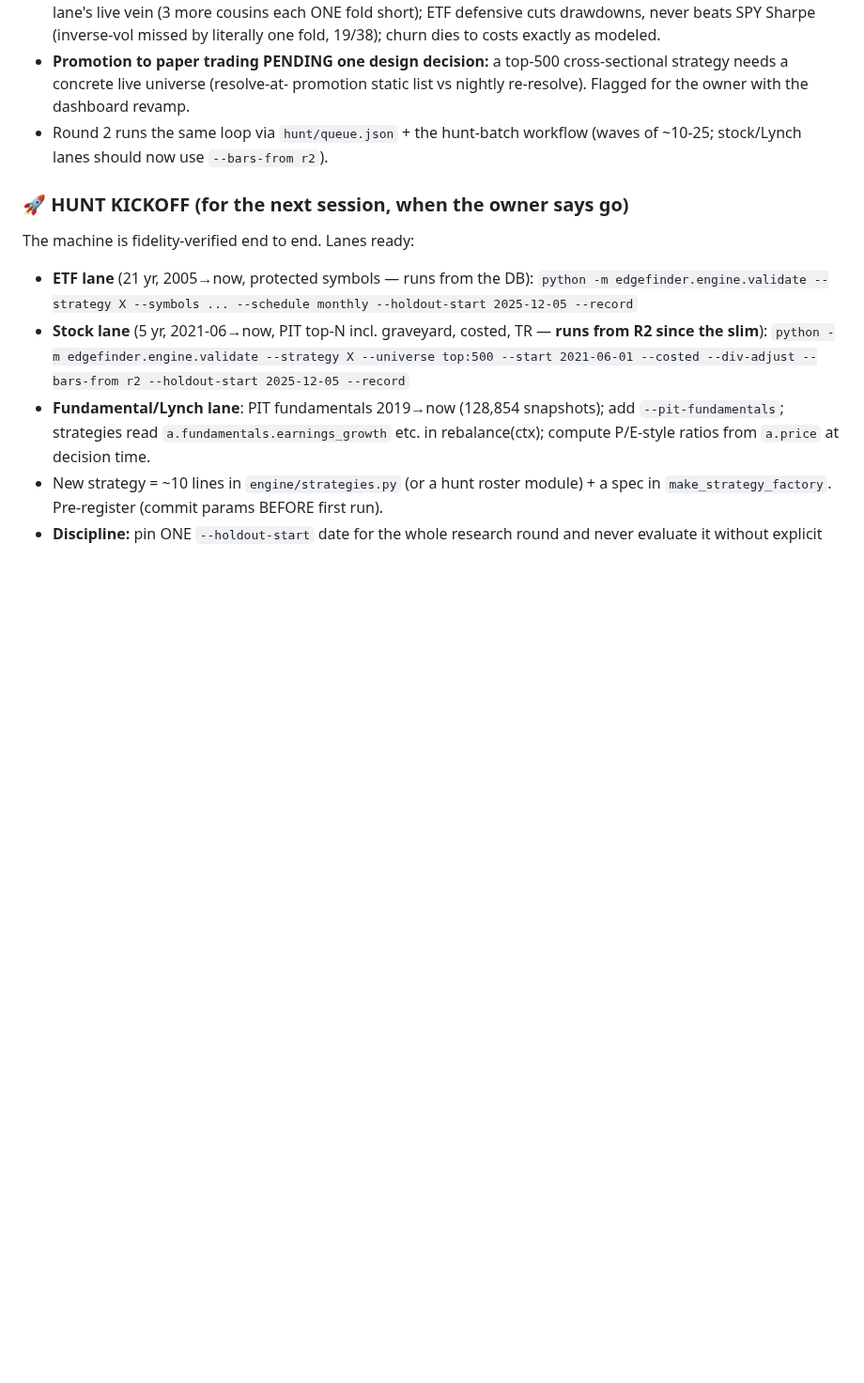
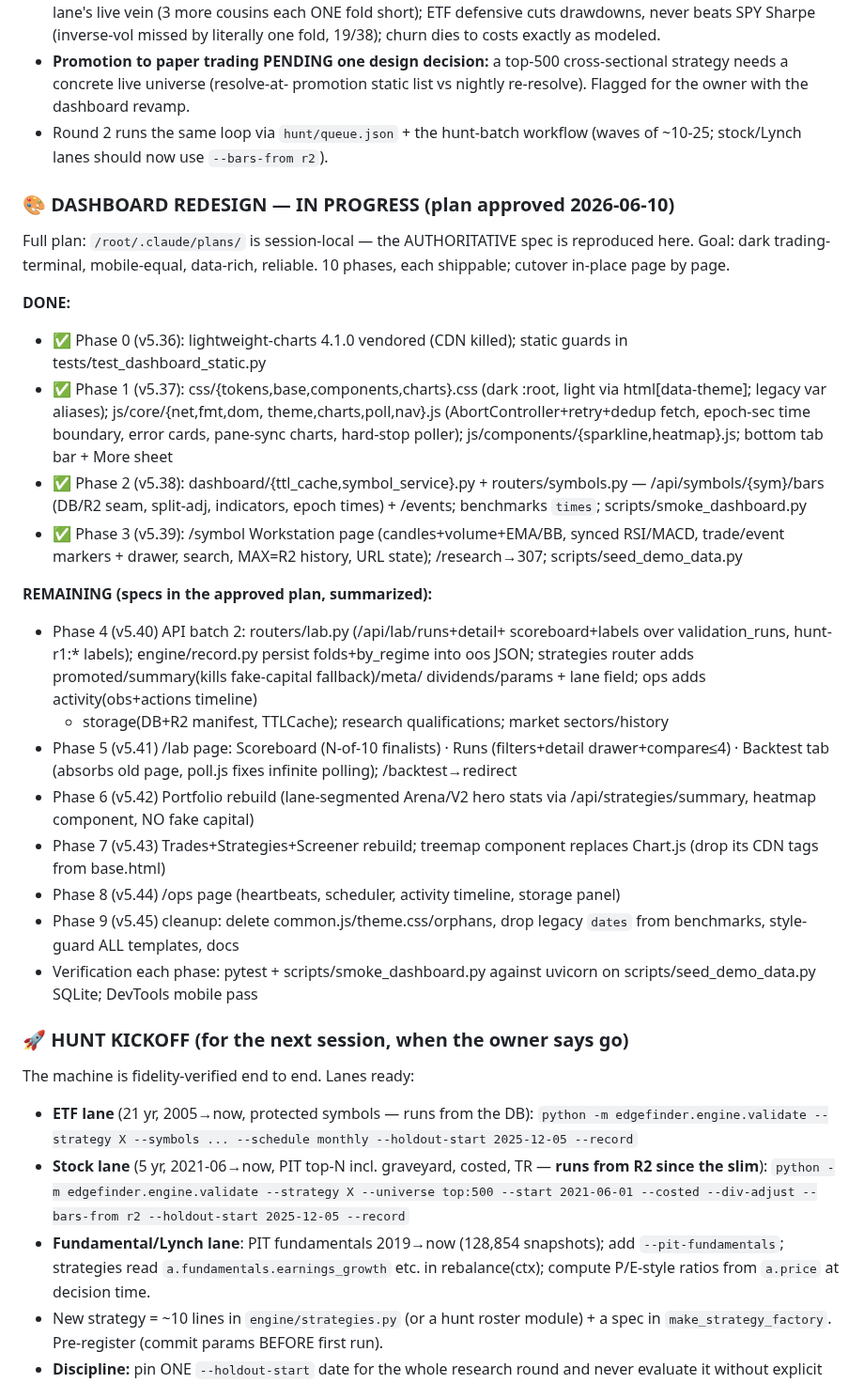
Before and after one commit to OSGTax/edgefinder, a Markdown page: HANDOFF.md, the part around the change. Shown at 94% size. Drawn GitHub-style; blank space fills up the shorter version.

Commit message:
[docs] HANDOFF: dashboard redesign progress (phases 0-3 done, 4-9 specs)
https://claude.ai/code/session_01UfAuiXbCWQYmEWbVqgpmH5

```diff
--- a/HANDOFF.md
+++ b/HANDOFF.md
@@ -358,6 +358,50 @@ menu control −3.3pp (no tilt), dumb sweep 0/6 false positives (noise floor
 - Round 2 runs the same loop via `hunt/queue.json` + the hunt-batch
   workflow (waves of ~10-25; stock/Lynch lanes should now use
   `--bars-from r2`).
+
+### 🎨 DASHBOARD REDESIGN — IN PROGRESS (plan approved 2026-06-10)
+
+Full plan: `/root/.claude/plans/` is session-local — the AUTHORITATIVE spec
+is reproduced here. Goal: dark trading-terminal, mobile-equal, data-rich,
+reliable. 10 phases, each shippable; cutover in-place page by page.
+
+**DONE:**
+- ✅ Phase 0 (v5.36): lightweight-charts 4.1.0 vendored (CDN killed);
+  static guards in tests/test_dashboard_static.py
+- ✅ Phase 1 (v5.37): css/{tokens,base,components,charts}.css (dark :root,
+  light via html[data-theme]; legacy var aliases); js/core/{net,fmt,dom,
+  theme,charts,poll,nav}.js (AbortController+retry+dedup fetch, epoch-sec
+  time boundary, error cards, pane-sync charts, hard-stop poller);
+  js/components/{sparkline,heatmap}.js; bottom tab bar + More sheet
+- ✅ Phase 2 (v5.38): dashboard/{ttl_cache,symbol_service}.py +
+  routers/symbols.py — /api/symbols/{sym}/bars (DB/R2 seam, split-adj,
+  indicators, epoch times) + /events; benchmarks `times`;
+  scripts/smoke_dashboard.py
+- ✅ Phase 3 (v5.39): /symbol Workstation page (candles+volume+EMA/BB,
+  synced RSI/MACD, trade/event markers + drawer, search, MAX=R2 history,
+  URL state); /research→307; scripts/seed_demo_data.py
+
+**REMAINING (specs in the approved plan, summarized):**
+- Phase 4 (v5.40) API batch 2: routers/lab.py (/api/lab/runs+detail+
+  scoreboard+labels over validation_runs, hunt-r1:* labels);
+  engine/record.py persist folds+by_regime into oos JSON; strategies
+  router adds promoted/summary(kills fake-capital fallback)/meta/
+  dividends/params + lane field; ops adds activity(obs+actions timeline)
+  + storage(DB+R2 manifest, TTLCache); research qualifications; market
+  sectors/history
+- Phase 5 (v5.41) /lab page: Scoreboard (N-of-10 finalists) · Runs
+  (filters+detail drawer+compare≤4) · Backtest tab (absorbs old page,
+  poll.js fixes infinite polling); /backtest→redirect
+- Phase 6 (v5.42) Portfolio rebuild (lane-segmented Arena/V2 hero stats
+  via /api/strategies/summary, heatmap component, NO fake capital)
+- Phase 7 (v5.43) Trades+Strategies+Screener rebuild; treemap component
+  replaces Chart.js (drop its CDN tags from base.html)
+- Phase 8 (v5.44) /ops page (heartbeats, scheduler, activity timeline,
+  storage panel)
+- Phase 9 (v5.45) cleanup: delete common.js/theme.css/orphans, drop
+  legacy `dates` from benchmarks, style-guard ALL templates, docs
+- Verification each phase: pytest + scripts/smoke_dashboard.py against
+  uvicorn on scripts/seed_demo_data.py SQLite; DevTools mobile pass
 
 ### 🚀 HUNT KICKOFF (for the next session, when the owner says go)
 
```
